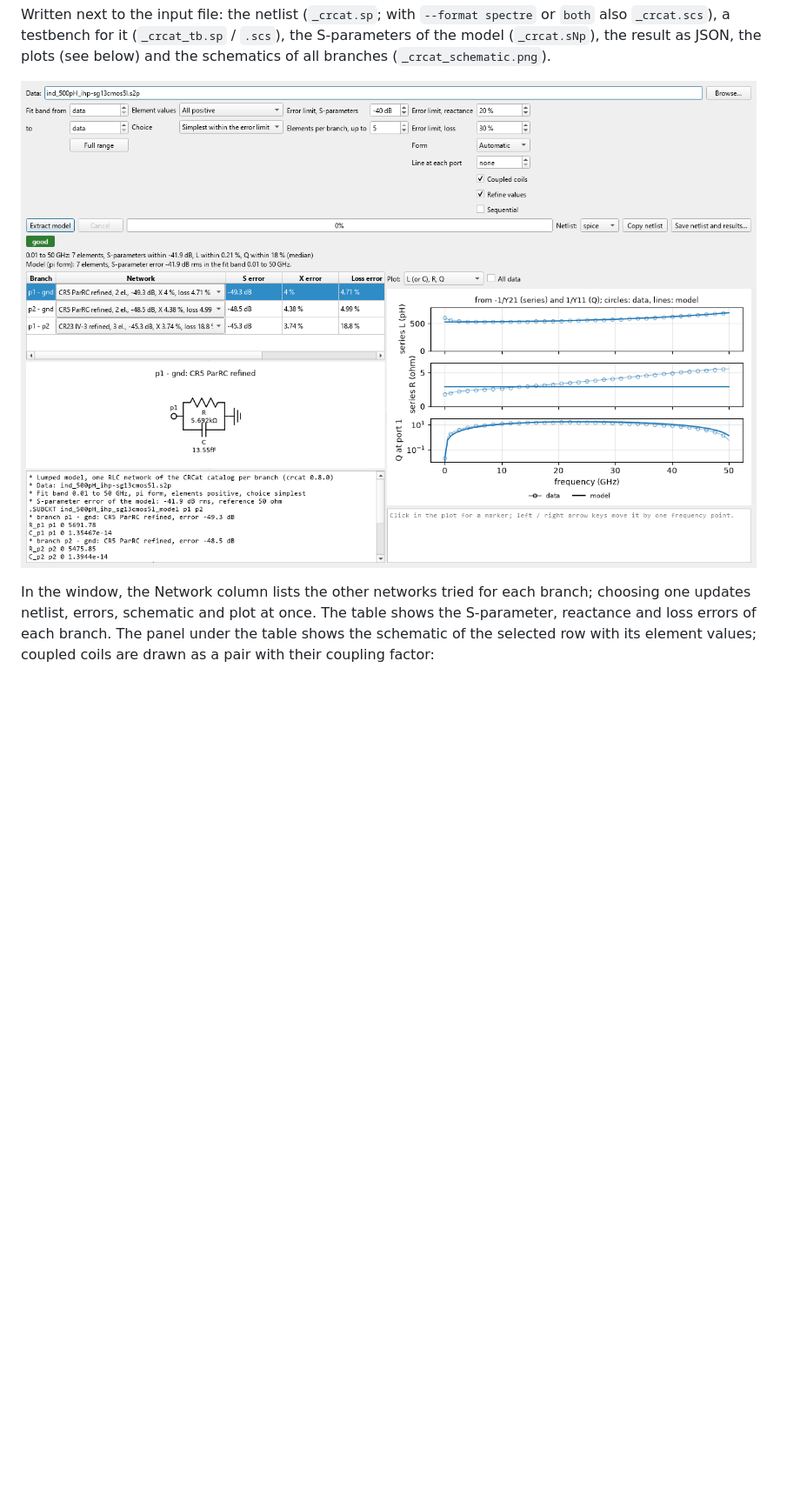
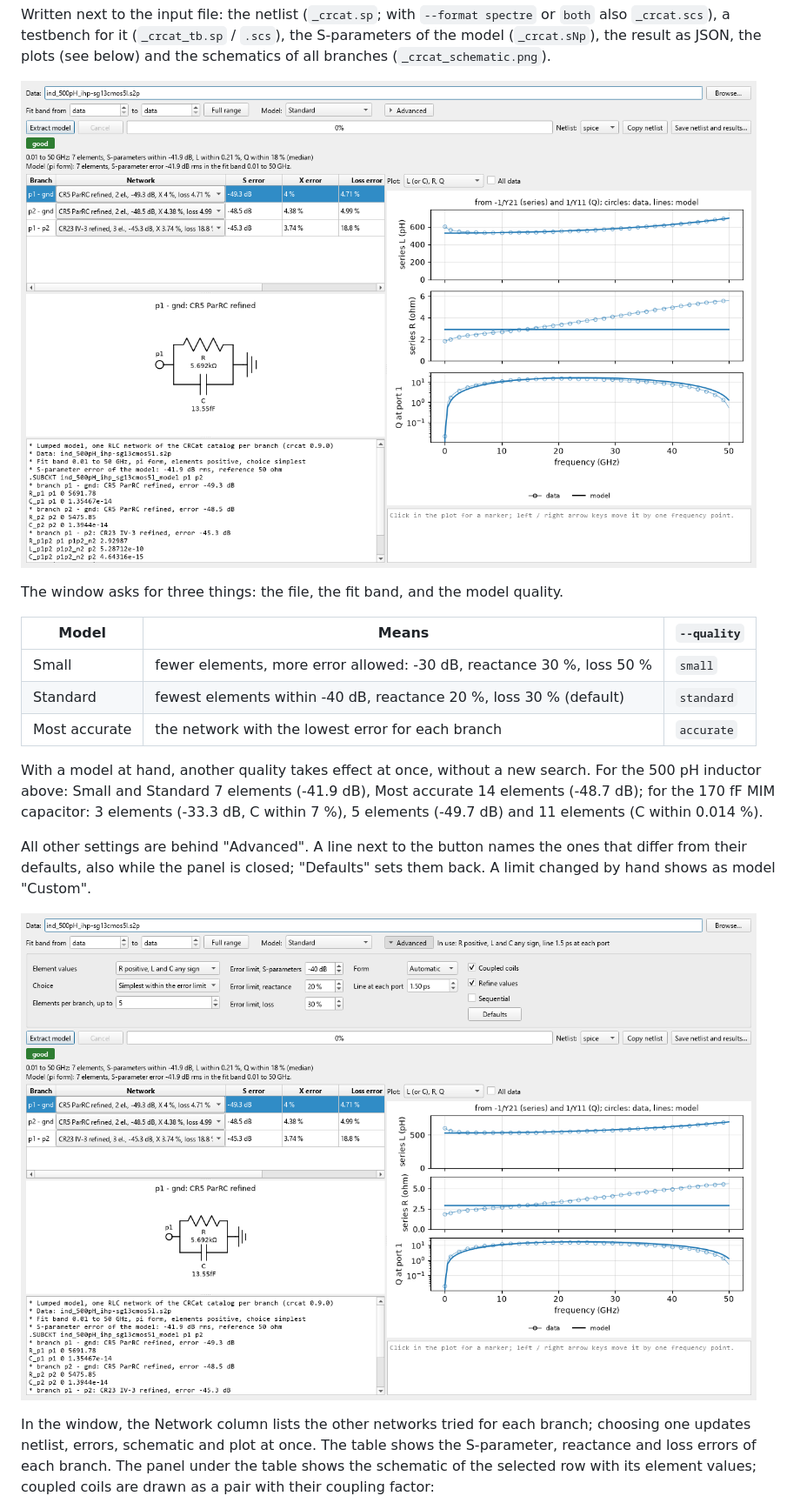
Before and after one commit to volkermuehlhaus-claude/crcat_py, a Markdown page: README.md, the part around one of its changes. Shown at 87% size. GitHub-like rendering; pictures changed too: doc/gui.png, doc/gui_advanced.png (added); blank space fills up the shorter version.

```diff
--- a/README.md
+++ b/README.md
@@ -106,6 +106,25 @@ also `_crcat.scs`), a testbench for it (`_crcat_tb.sp` / `.scs`), the S-paramete
 plots (see below) and the schematics of all branches (`_crcat_schematic.png`).
 
 ![crcat-gui](doc/gui.png)
+
+The window asks for three things: the file, the fit band, and the model quality.
+
+| Model | Means | `--quality` |
+|---|---|---|
+| Small | fewer elements, more error allowed: -30 dB, reactance 30 %, loss 50 % | `small` |
+| Standard | fewest elements within -40 dB, reactance 20 %, loss 30 % (default) | `standard` |
+| Most accurate | the network with the lowest error for each branch | `accurate` |
+
+With a model at hand, another quality takes effect at once, without a new search. For the
+500 pH inductor above: Small and Standard 7 elements (-41.9 dB), Most accurate 14 elements
+(-48.7 dB); for the 170 fF MIM capacitor: 3 elements (-33.3 dB, C within 7 %), 5 elements
+(-49.7 dB) and 11 elements (C within 0.014 %).
+
+All other settings are behind "Advanced". A line next to the button names the ones that
+differ from their defaults, also while the panel is closed; "Defaults" sets them back. A
+limit changed by hand shows as model "Custom".
+
+![advanced settings](doc/gui_advanced.png)
 
 In the window, the Network column lists the other networks tried for each branch; choosing
 one updates netlist, errors, schematic and plot at once. The table shows the S-parameter,
```
Also changed, not shown: other parts of README.md (+1 -0 lines), 6 other files.
